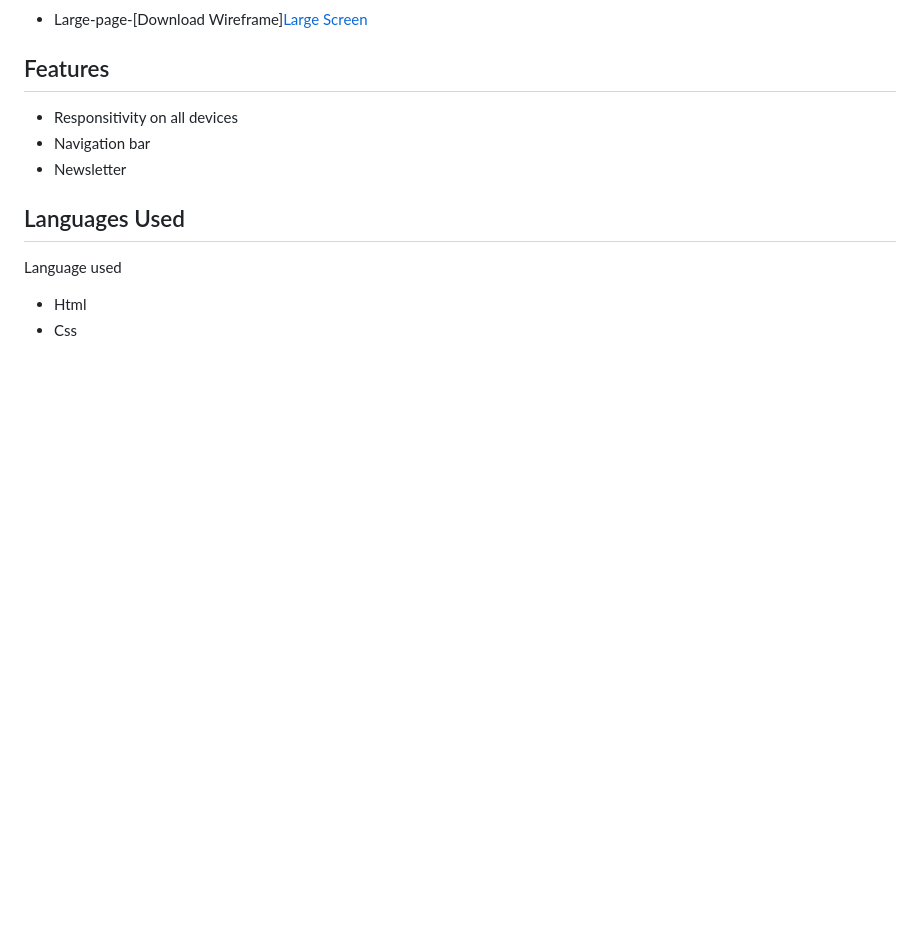
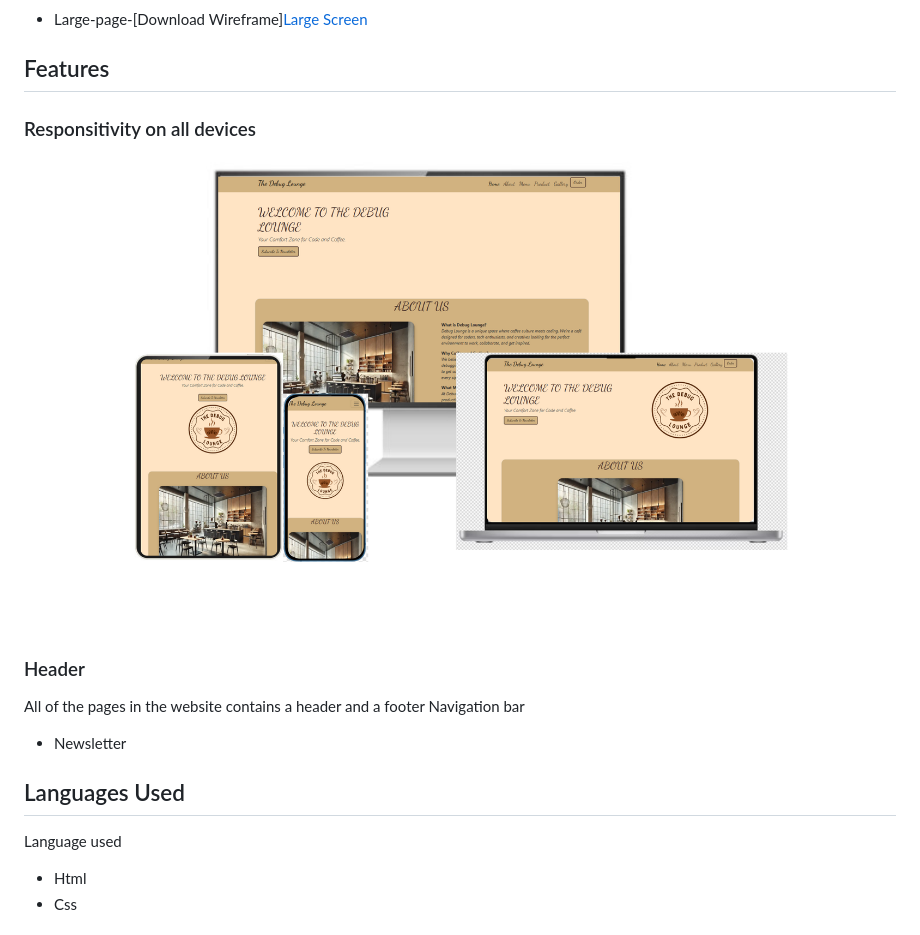
Before and after one commit to Abdishakur05/Debug, a Markdown page: README.md, the part around the change. GitHub-like rendering; blank space fills up the shorter version.

```diff
--- a/README.md
+++ b/README.md
@@ -75,8 +75,11 @@ Balsamiq was used in this project to create my wireframes as it gave me a visual
 
 
 ## Features
-* Responsitivity on all devices
-* Navigation bar
+### Responsitivity on all devices ![View](https://raw.githubusercontent.com/Abdishakur05/Debug/main/Modern%20Gaming%20Cover%20YouTube%20Channel%20Art.png "Modern Gaming Cover")
+
+### Header
+All of the pages in the website contains a header and a footer
+Navigation bar
 * Newsletter
 
 
```
